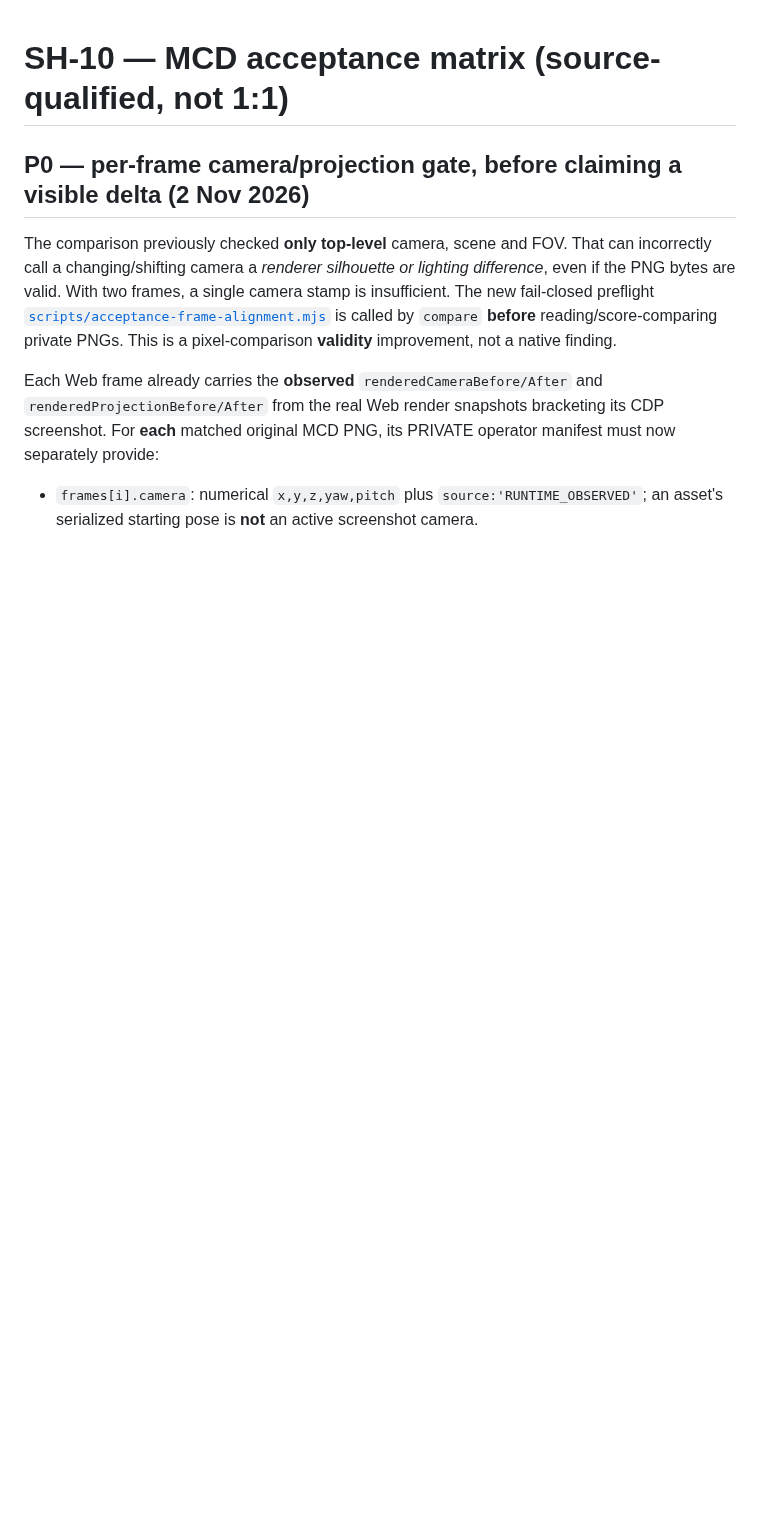
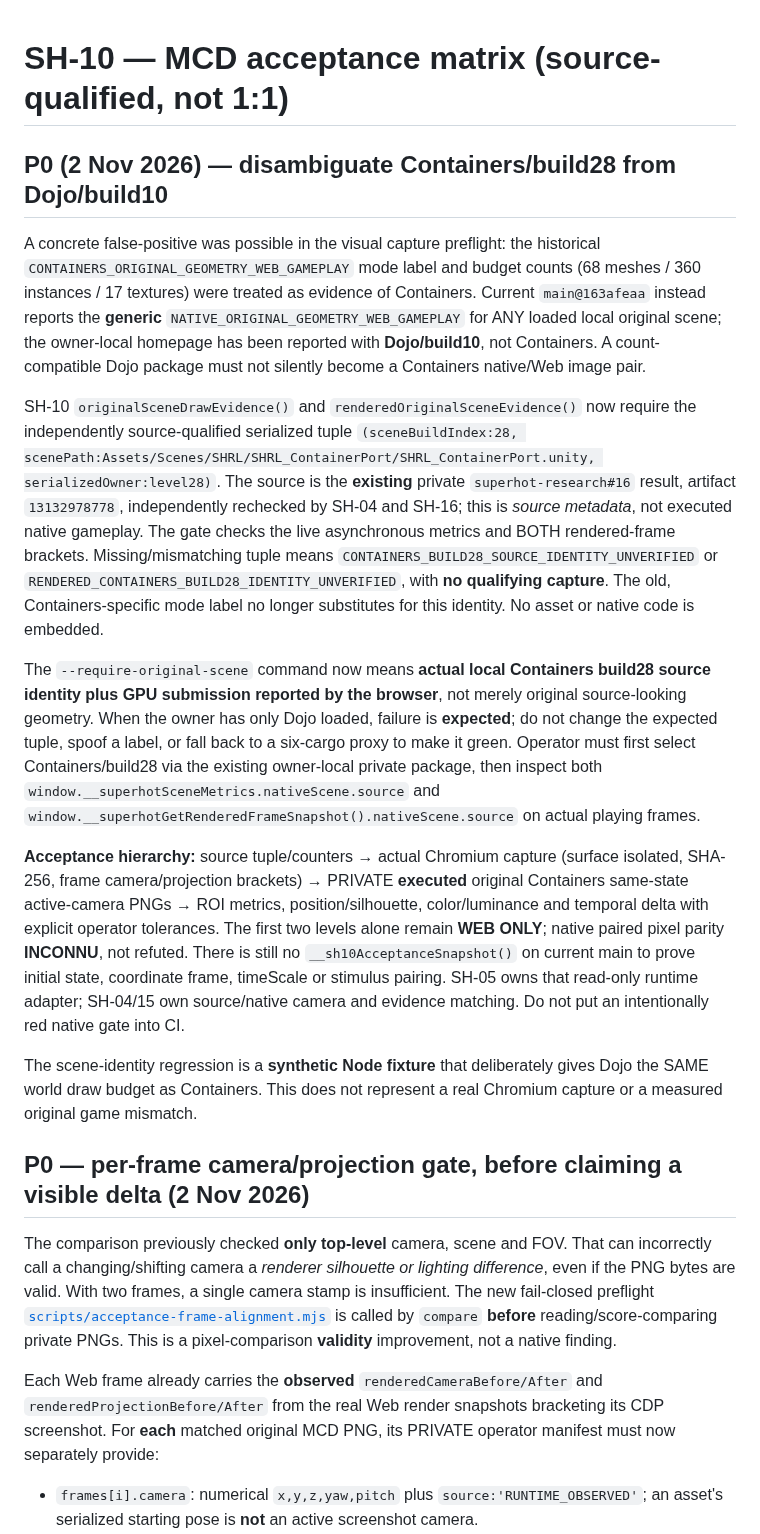
Before and after one commit to TGrozner/superhot-web, a Markdown page: docs/parity/acceptance.md, the part around the change. Rendered like a GitHub page; blank space fills up the shorter version.

Commit message:
SH-10: document strict Containers scene identity precondition and native unknowns

```diff
--- a/docs/parity/acceptance.md
+++ b/docs/parity/acceptance.md
@@ -1,4 +1,55 @@
 # SH-10 — MCD acceptance matrix (source-qualified, not 1:1)
+
+## P0 (2 Nov 2026) — disambiguate **Containers/build28** from **Dojo/build10**
+
+A concrete false-positive was possible in the visual capture preflight: the
+historical `CONTAINERS_ORIGINAL_GEOMETRY_WEB_GAMEPLAY` mode label and budget
+counts (68 meshes / 360 instances / 17 textures) were treated as evidence of
+Containers. Current `main@163afeaa` instead reports the **generic**
+`NATIVE_ORIGINAL_GEOMETRY_WEB_GAMEPLAY` for ANY loaded local original scene;
+the owner-local homepage has been reported with **Dojo/build10**, not
+Containers. A count-compatible Dojo package must not silently become a
+Containers native/Web image pair.
+
+SH-10 `originalSceneDrawEvidence()` and `renderedOriginalSceneEvidence()`
+now require the independently source-qualified serialized tuple
+`(sceneBuildIndex:28,
+scenePath:Assets/Scenes/SHRL/SHRL_ContainerPort/SHRL_ContainerPort.unity,
+serializedOwner:level28)`. The source is the **existing** private
+`superhot-research#16` result, artifact `13132978778`, independently
+rechecked by SH-04 and SH-16; this is *source metadata*, not executed native
+gameplay. The gate checks the live asynchronous metrics and BOTH rendered-frame
+brackets. Missing/mismatching tuple means
+`CONTAINERS_BUILD28_SOURCE_IDENTITY_UNVERIFIED` or
+`RENDERED_CONTAINERS_BUILD28_IDENTITY_UNVERIFIED`, with **no qualifying capture**.
+The old, Containers-specific mode label no longer substitutes for this
+identity. No asset or native code is embedded.
+
+The `--require-original-scene` command now means **actual local Containers
+build28 source identity plus GPU submission reported by the browser**, not
+merely original source-looking geometry. When the owner has only Dojo loaded,
+failure is **expected**; do not change the expected tuple, spoof a label, or
+fall back to a six-cargo proxy to make it green. Operator must first select
+Containers/build28 via the existing owner-local private package, then inspect
+both `window.__superhotSceneMetrics.nativeScene.source` and
+`window.__superhotGetRenderedFrameSnapshot().nativeScene.source` on actual
+playing frames.
+
+**Acceptance hierarchy:** source tuple/counters → actual Chromium capture
+(surface isolated, SHA-256, frame camera/projection brackets) → PRIVATE
+**executed** original Containers same-state active-camera PNGs → ROI metrics,
+position/silhouette, color/luminance and temporal delta with explicit
+operator tolerances. The first two levels alone remain **WEB ONLY**;
+native paired pixel parity **INCONNU**, not refuted. There is still no
+`__sh10AcceptanceSnapshot()` on current main to prove initial state,
+coordinate frame, timeScale or stimulus pairing. SH-05 owns that read-only
+runtime adapter; SH-04/15 own source/native camera and evidence matching.
+Do not put an intentionally red native gate into CI.
+
+The scene-identity regression is a **synthetic Node fixture** that deliberately
+gives Dojo the SAME world draw budget as Containers. This does not represent a
+real Chromium capture or a measured original game mismatch.
+
 
 ## P0 — per-frame camera/projection gate, before claiming a visible delta (2 Nov 2026)
 
```
